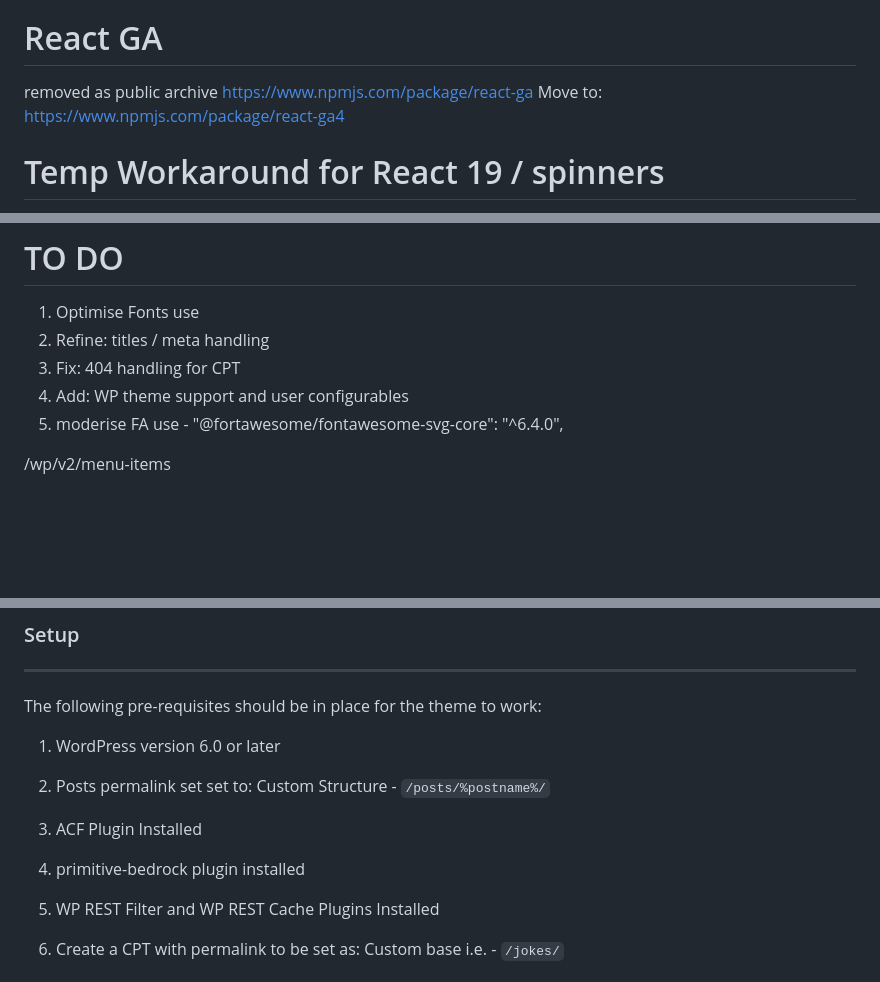
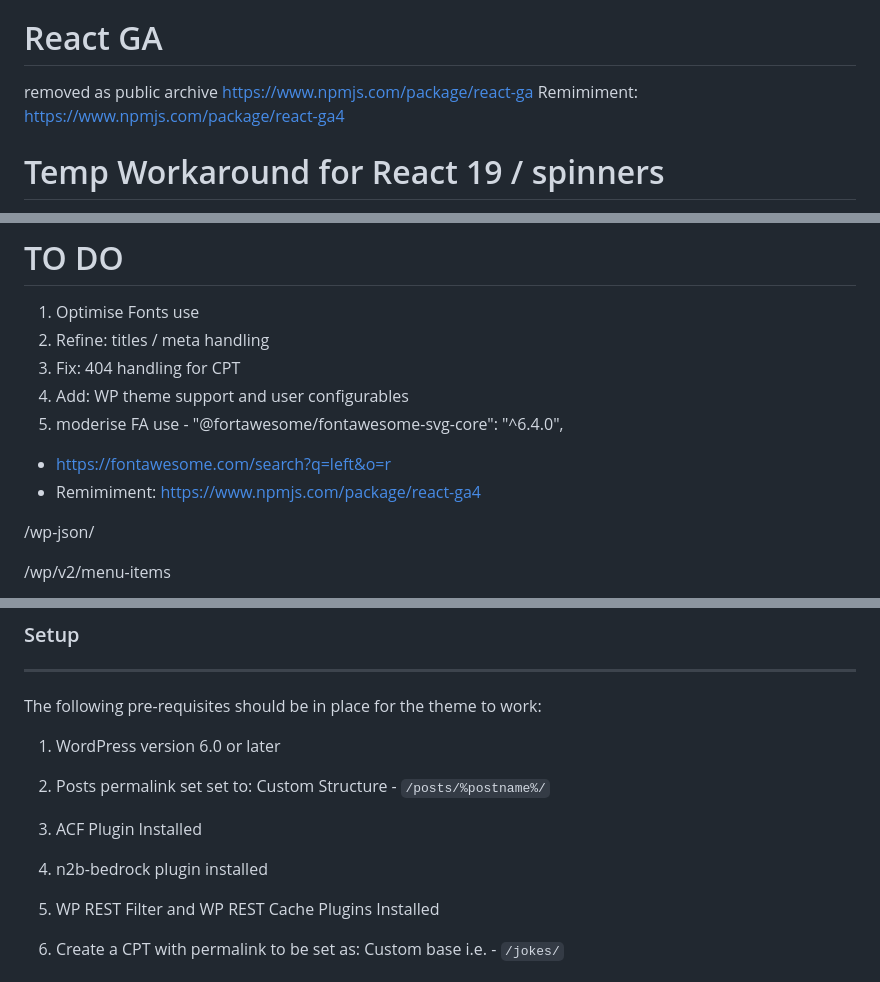
Before and after one commit to primitive/nice2Bone, a Markdown page: README.md, 3 parts joined by grey strips. Rendered like a GitHub page; blank space fills up the shorter version.

Commit message:
wip - notes

```diff
--- a/README.md
+++ b/README.md
@@ -14,7 +14,7 @@ http://localhost:8888/n2b/tag/optimiseeverything/
 
 removed as public archive
 https://www.npmjs.com/package/react-ga
-Move to: https://www.npmjs.com/package/react-ga4
+Remimiment: https://www.npmjs.com/package/react-ga4
 
 
 # Temp Workaround for React 19 / spinners
@@ -27,6 +27,12 @@ Move to: https://www.npmjs.com/package/react-ga4
 3. Fix: 404 handling for CPT
 4. Add: WP theme support and user configurables
 5. moderise FA use - "@fortawesome/fontawesome-svg-core": "^6.4.0",
+- https://fontawesome.com/search?q=left&o=r
+- Remimiment: https://www.npmjs.com/package/react-ga4
+
+
+
+/wp-json/
 
 /wp/v2/menu-items
 
@@ -42,7 +48,7 @@ The following pre-requisites should be in place for the theme to work:
 2. Posts permalink set set to: Custom Structure - `/posts/%postname%/`
 
 3. ACF Plugin Installed
-4. primitive-bedrock plugin installed
+4. n2b-bedrock plugin installed
 4. WP REST Filter and WP REST Cache Plugins Installed
 
 5. Create a CPT with permalink to be set as: Custom base i.e. - `/jokes/`
```
Also changed, not shown: other parts of README.md (+6 -0 lines).
